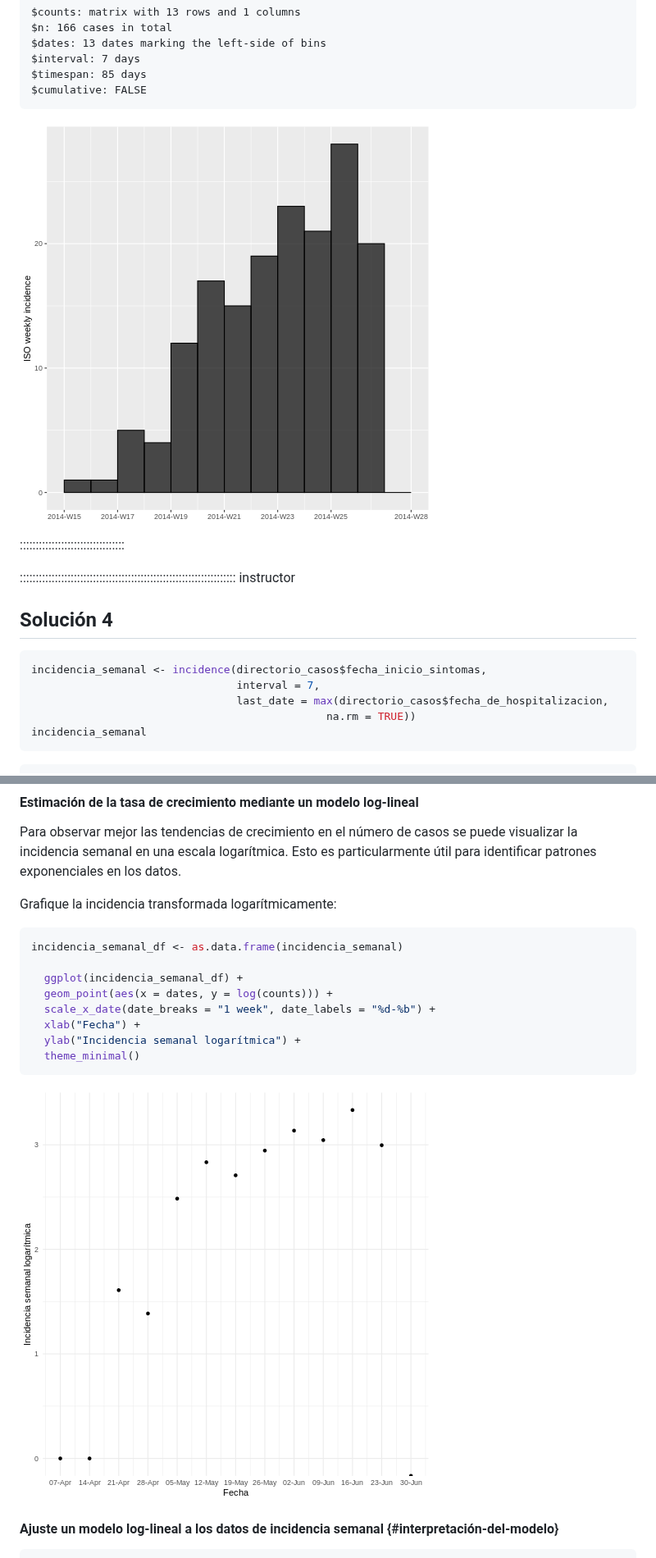
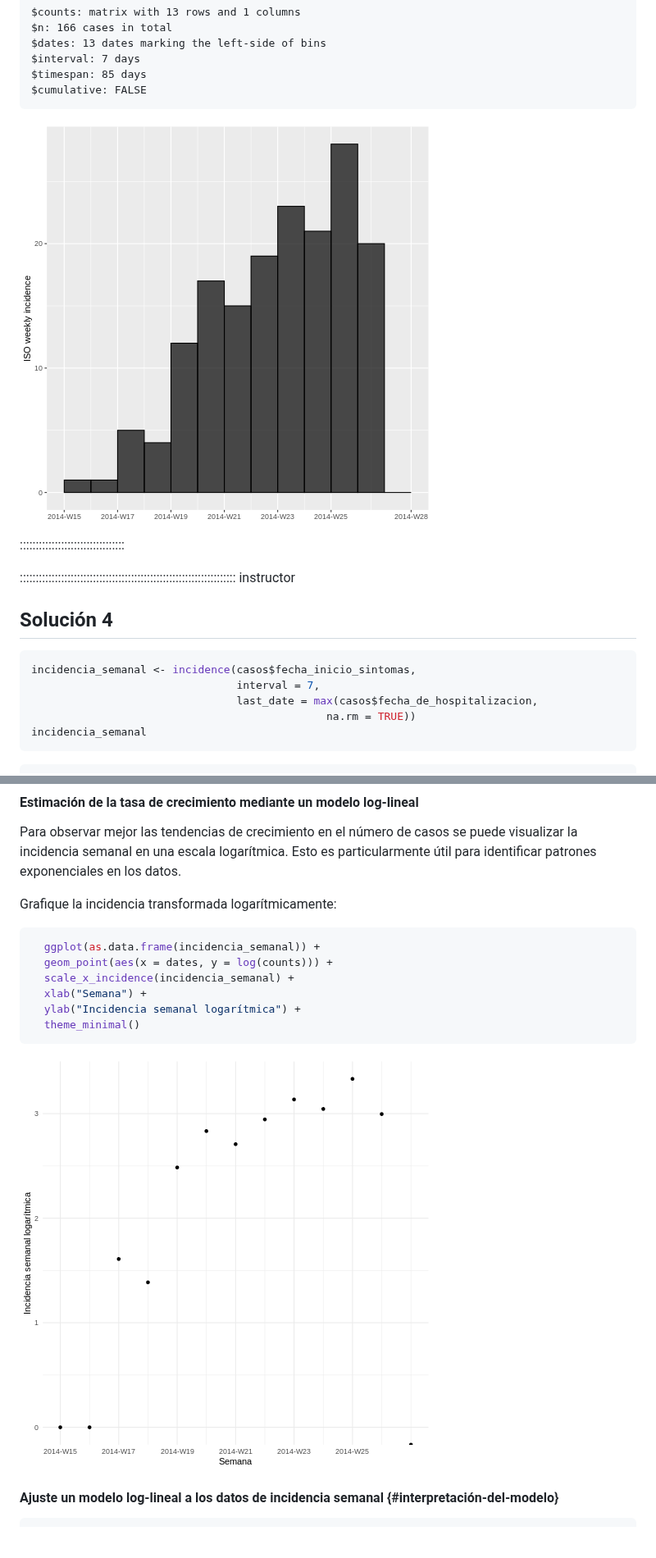
Before and after one commit to epiverse-trace/epimodelac, a Markdown page: TallerEbola.md, 2 parts joined by grey strips. Shown at 82% size. Rendered like a GitHub page; pictures changed too: fig/TallerEbola-rendered-unnamed-chunk-17-1.png (added), fig/TallerEbola-rendered-unnamed-chunk-19-1.png; blank space fills up the shorter version.

````diff
--- a/TallerEbola.md
+++ b/TallerEbola.md
@@ -439,7 +418,7 @@ $timespan: 85 days
 $cumulative: FALSE
 ```
 
-<img src="fig/TallerEbola-rendered-unnamed-chunk-18-1.png" style="display: block; margin: auto;" />
+<img src="fig/TallerEbola-rendered-unnamed-chunk-17-1.png" style="display: block; margin: auto;" />
 
 :::::::::::::::::::::::::::::::::
 
@@ -449,9 +428,9 @@ $cumulative: FALSE
 
 
 ```r
-incidencia_semanal <- incidence(directorio_casos$fecha_inicio_sintomas,
+incidencia_semanal <- incidence(casos$fecha_inicio_sintomas,
                                 interval = 7,
-                                last_date = max(directorio_casos$fecha_de_hospitalizacion,
+                                last_date = max(casos$fecha_de_hospitalizacion,
                                               na.rm = TRUE))
 incidencia_semanal
 ```
@@ -493,17 +472,15 @@ Grafique la incidencia transformada logarítmicamente:
 
 
 ```r
-incidencia_semanal_df <- as.data.frame(incidencia_semanal)
-
-  ggplot(incidencia_semanal_df) +
+  ggplot(as.data.frame(incidencia_semanal)) +
   geom_point(aes(x = dates, y = log(counts))) +
-  scale_x_date(date_breaks = "1 week", date_labels = "%d-%b") +
-  xlab("Fecha") +
+  scale_x_incidence(incidencia_semanal) +
+  xlab("Semana") +
   ylab("Incidencia semanal logarítmica") +
   theme_minimal()
 ```
 
-<img src="fig/TallerEbola-rendered-unnamed-chunk-20-1.png" style="display: block; margin: auto;" />
+<img src="fig/TallerEbola-rendered-unnamed-chunk-19-1.png" style="display: block; margin: auto;" />
 
 
 #### Ajuste un modelo log-lineal a los datos de incidencia semanal {#interpretación-del-modelo}
````
Also changed, not shown: other parts of TallerEbola.md (+78 -97 lines), fig/TallerEbola-rendered-unnamed-chunk-15-1.png (added), fig/TallerEbola-rendered-unnamed-chunk-23-1.png (added), fig/TallerEbola-rendered-unnamed-chunk-29-1.png (added), fig/TallerEbola-rendered-unnamed-chunk-40-1.png (added), 4 other files.
